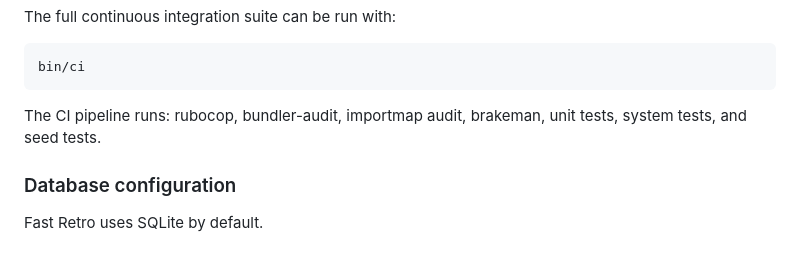
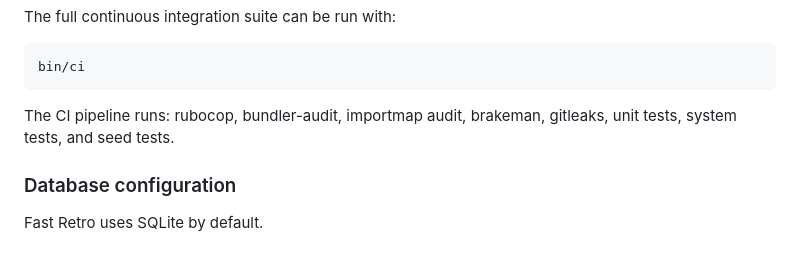
Before and after one commit to JangoCG/fastretro, a Markdown page: docs/development.md, the part around the change. GitHub-like rendering.

````diff
--- a/docs/development.md
+++ b/docs/development.md
@@ -53,7 +53,7 @@ The full continuous integration suite can be run with:
 bin/ci
 ```
 
-The CI pipeline runs: rubocop, bundler-audit, importmap audit, brakeman, unit tests, system tests, and seed tests.
+The CI pipeline runs: rubocop, bundler-audit, importmap audit, brakeman, gitleaks, unit tests, system tests, and seed tests.
 
 ### Database configuration
 
````
Also changed, not shown: AGENTS.md (+3 -2 lines).
